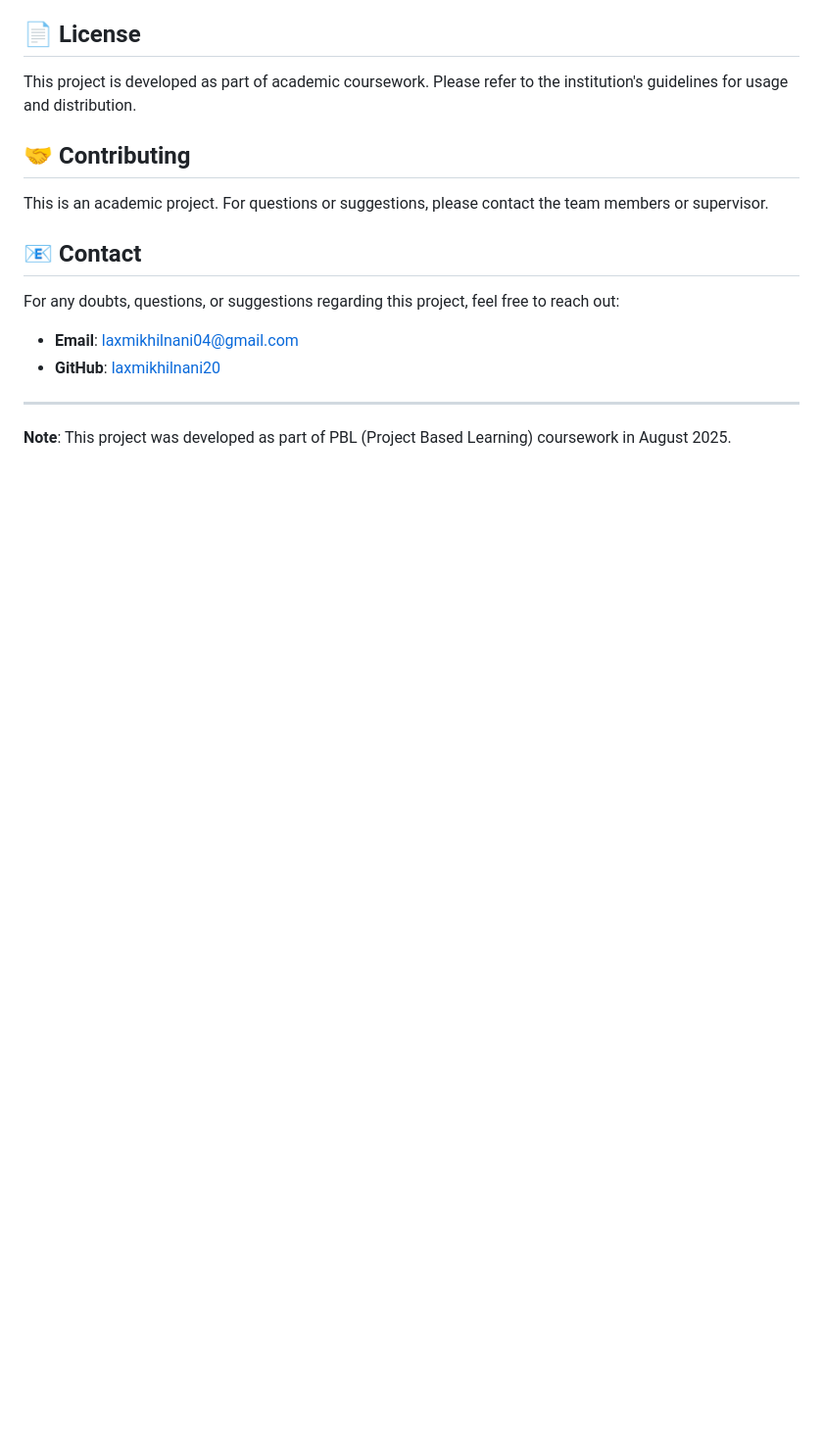
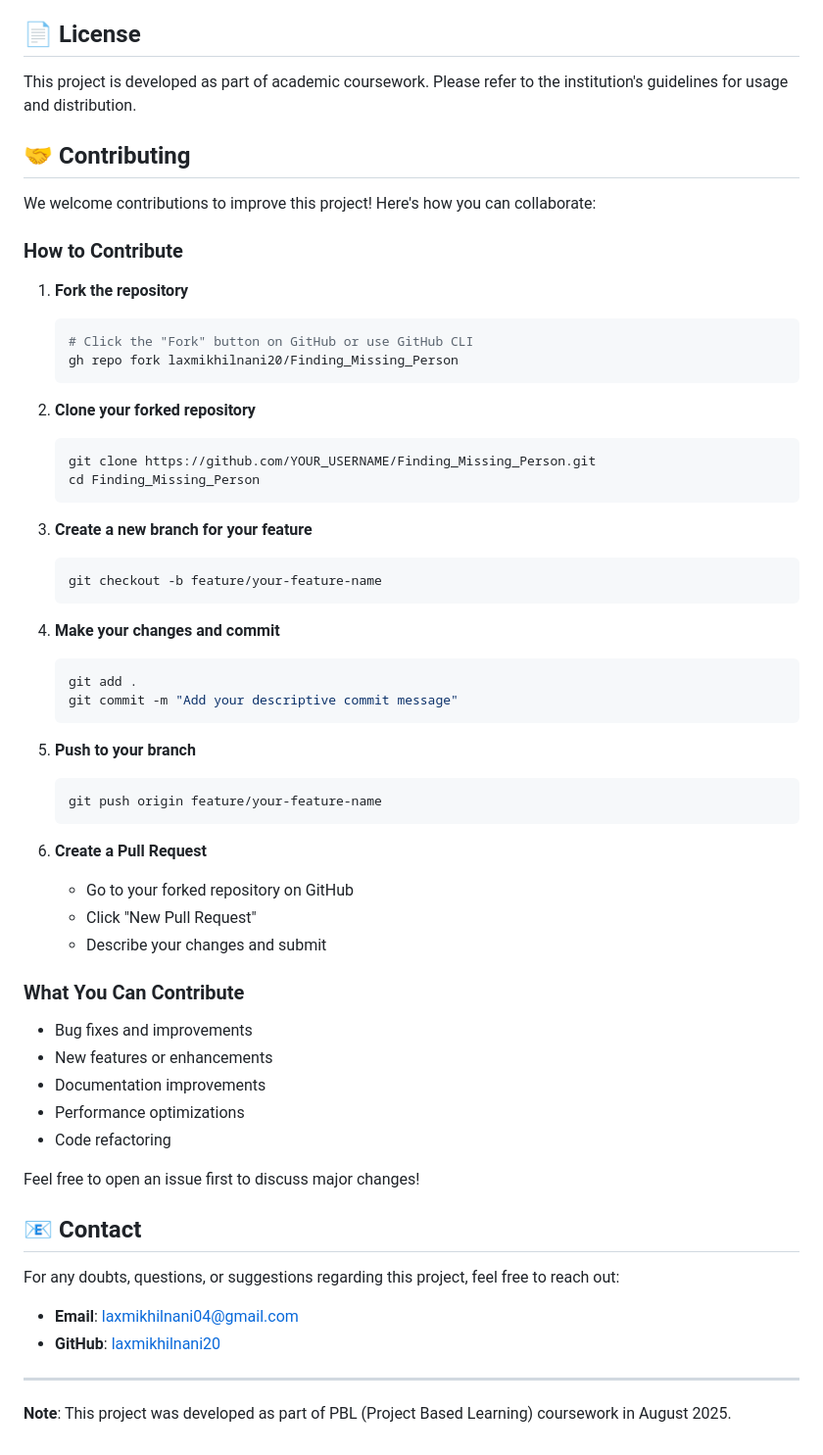
Before and after one commit to laxmikhilnani20/Finding_Missing_Person, a Markdown page: README.md, the part around the change. Shown: that part at 98% size. Rendered like a GitHub page; blank space fills up the shorter version.

Commit message:
Update contributing section with detailed collaboration steps

````diff
--- a/README.md
+++ b/README.md
@@ -142,7 +142,51 @@ This project is developed as part of academic coursework. Please refer to the in
 
 ## 🤝 Contributing
 
-This is an academic project. For questions or suggestions, please contact the team members or supervisor.
+We welcome contributions to improve this project! Here's how you can collaborate:
+
+### How to Contribute
+
+1. **Fork the repository**
+   ```bash
+   # Click the "Fork" button on GitHub or use GitHub CLI
+   gh repo fork laxmikhilnani20/Finding_Missing_Person
+   ```
+
+2. **Clone your forked repository**
+   ```bash
+   git clone https://github.com/YOUR_USERNAME/Finding_Missing_Person.git
+   cd Finding_Missing_Person
+   ```
+
+3. **Create a new branch for your feature**
+   ```bash
+   git checkout -b feature/your-feature-name
+   ```
+
+4. **Make your changes and commit**
+   ```bash
+   git add .
+   git commit -m "Add your descriptive commit message"
+   ```
+
+5. **Push to your branch**
+   ```bash
+   git push origin feature/your-feature-name
+   ```
+
+6. **Create a Pull Request**
+   - Go to your forked repository on GitHub
+   - Click "New Pull Request"
+   - Describe your changes and submit
+
+### What You Can Contribute
+- Bug fixes and improvements
+- New features or enhancements
+- Documentation improvements
+- Performance optimizations
+- Code refactoring
+
+Feel free to open an issue first to discuss major changes!
 
 ## 📧 Contact
 
````
